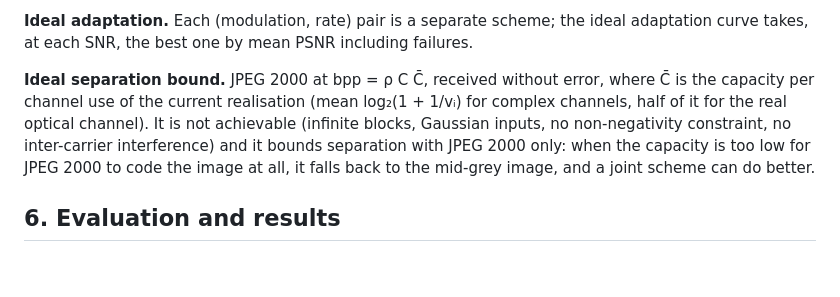
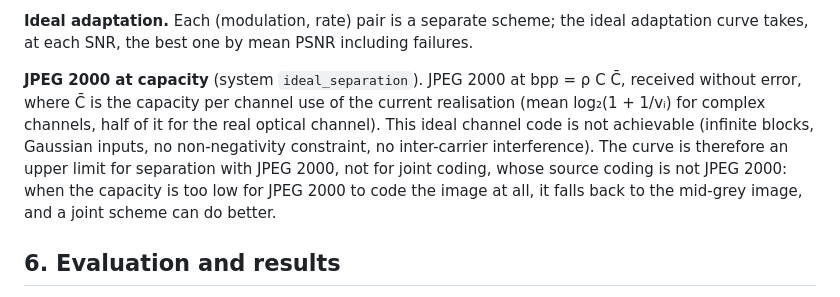
Before and after one commit to MohamedNennouche/underwater-semcom-benchmark, a Markdown page: PROTOCOL.md, the part around the change. GitHub-like rendering; blank space fills up the shorter version.

```diff
--- a/PROTOCOL.md
+++ b/PROTOCOL.md
@@ -274,11 +274,12 @@ undecoded image on a uniform mid-grey image (value 128: 11.8 dB on UIEB).
 **Ideal adaptation.** Each (modulation, rate) pair is a separate scheme; the ideal
 adaptation curve takes, at each SNR, the best one by mean PSNR including failures.
 
-**Ideal separation bound.** JPEG 2000 at bpp = ρ C C̄, received without error, where C̄
+**JPEG 2000 at capacity** (system `ideal_separation`). JPEG 2000 at bpp = ρ C C̄, received without error, where C̄
 is the capacity per channel use of the current realisation (mean log₂(1 + 1/vᵢ) for
-complex channels, half of it for the real optical channel). It is not achievable
+complex channels, half of it for the real optical channel). This ideal channel code is not achievable
 (infinite blocks, Gaussian inputs, no non-negativity constraint, no inter-carrier
-interference) and it bounds separation with JPEG 2000 only: when the capacity is too low
+interference). The curve is therefore an upper limit for separation with JPEG 2000, not
+for joint coding, whose source coding is not JPEG 2000: when the capacity is too low
 for JPEG 2000 to code the image at all, it falls back to the mid-grey image, and a joint
 scheme can do better.
 
```
Also changed, not shown: README.md (+3 -3 lines), docs/figures/lpips.png, docs/figures/psnr.png, 4 other files.
